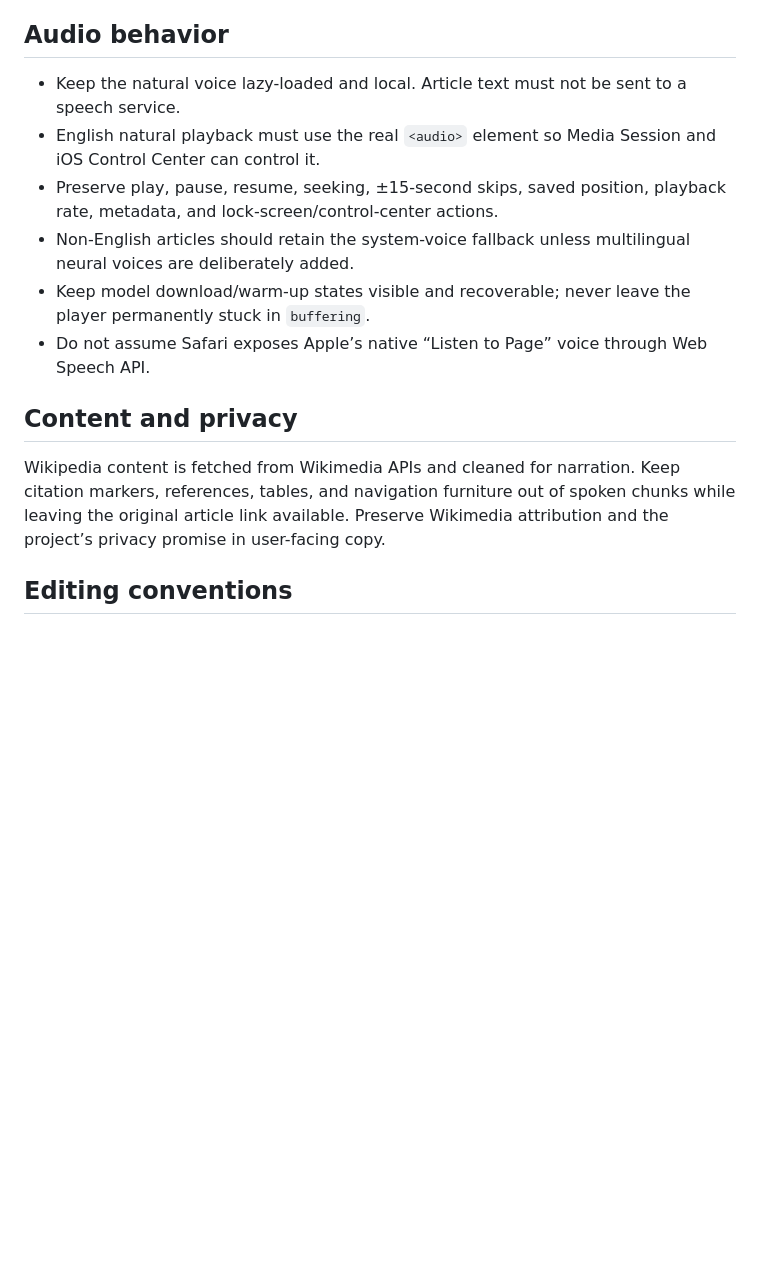
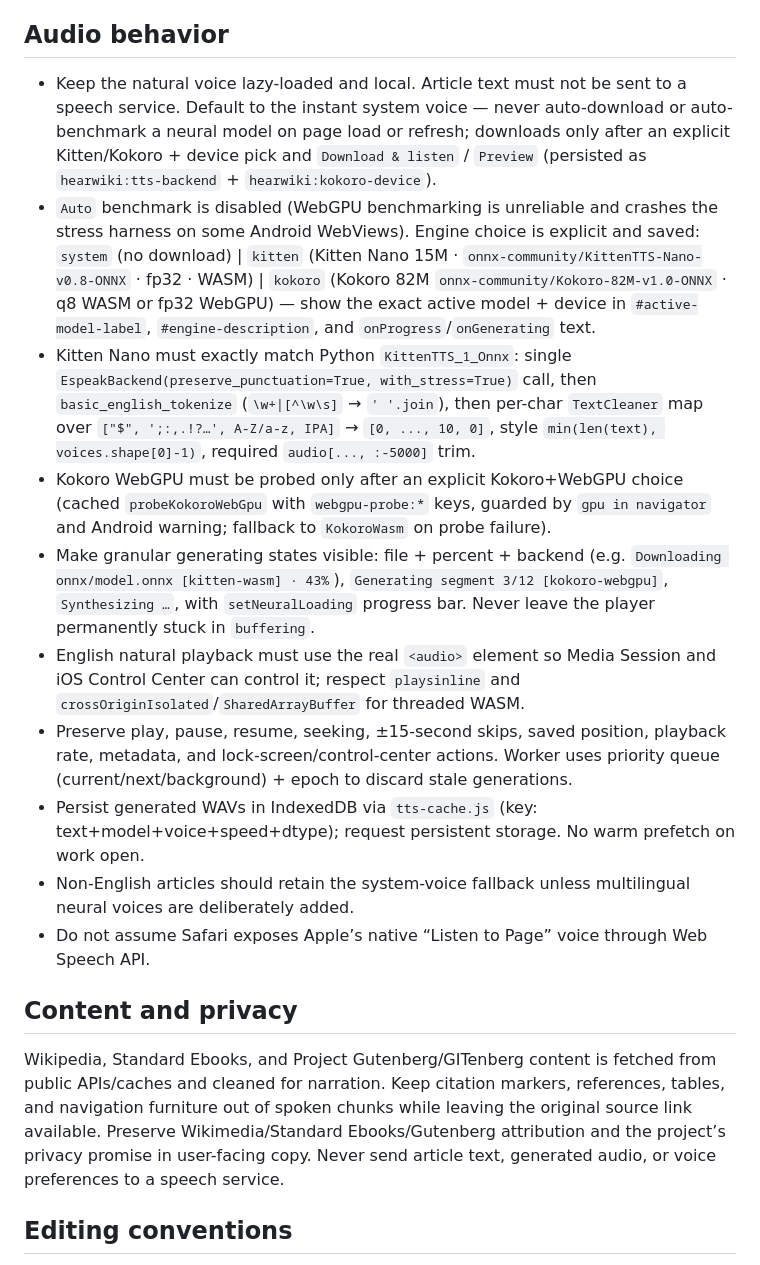
Before and after one commit to sudotman/hear, a Markdown page: AGENTS.md, the part around one of its changes. Drawn GitHub-style; blank space fills up the shorter version.

```diff
--- a/AGENTS.md
+++ b/AGENTS.md
@@ -27,16 +32,20 @@ For browser/UI checks, use the bundled Playwright wrapper at `/Users/satyamkashy
 
 ## Audio behavior
 
-- Keep the natural voice lazy-loaded and local. Article text must not be sent to a speech service.
-- English natural playback must use the real `<audio>` element so Media Session and iOS Control Center can control it.
-- Preserve play, pause, resume, seeking, ±15-second skips, saved position, playback rate, metadata, and lock-screen/control-center actions.
+- Keep the natural voice lazy-loaded and local. Article text must not be sent to a speech service. Default to the instant system voice — never auto-download or auto-benchmark a neural model on page load or refresh; downloads only after an explicit Kitten/Kokoro + device pick and `Download & listen` / `Preview` (persisted as `hearwiki:tts-backend` + `hearwiki:kokoro-device`).
+- `Auto` benchmark is disabled (WebGPU benchmarking is unreliable and crashes the stress harness on some Android WebViews). Engine choice is explicit and saved: `system` (no download) | `kitten` (Kitten Nano 15M · `onnx-community/KittenTTS-Nano-v0.8-ONNX` · fp32 · WASM) | `kokoro` (Kokoro 82M `onnx-community/Kokoro-82M-v1.0-ONNX` · q8 WASM or fp32 WebGPU) — show the exact active model + device in `#active-model-label`, `#engine-description`, and `onProgress`/`onGenerating` text.
+- Kitten Nano must exactly match Python `KittenTTS_1_Onnx`: single `EspeakBackend(preserve_punctuation=True, with_stress=True)` call, then `basic_english_tokenize` (`\w+|[^\w\s]` → `' '.join`), then per-char `TextCleaner` map over `["$", ';:,.!?…', A-Z/a-z, IPA]` → `[0, ..., 10, 0]`, style `min(len(text), voices.shape[0]-1)`, required `audio[..., :-5000]` trim.
+- Kokoro WebGPU must be probed only after an explicit Kokoro+WebGPU choice (cached `probeKokoroWebGpu` with `webgpu-probe:*` keys, guarded by `gpu in navigator` and Android warning; fallback to `KokoroWasm` on probe failure).
+- Make granular generating states visible: file + percent + backend (e.g. `Downloading onnx/model.onnx [kitten-wasm] · 43%`), `Generating segment 3/12 [kokoro-webgpu]`, `Synthesizing …`, with `setNeuralLoading` progress bar. Never leave the player permanently stuck in `buffering`.
+- English natural playback must use the real `<audio>` element so Media Session and iOS Control Center can control it; respect `playsinline` and `crossOriginIsolated`/`SharedArrayBuffer` for threaded WASM.
+- Preserve play, pause, resume, seeking, ±15-second skips, saved position, playback rate, metadata, and lock-screen/control-center actions. Worker uses priority queue (current/next/background) + epoch to discard stale generations.
+- Persist generated WAVs in IndexedDB via `tts-cache.js` (key: text+model+voice+speed+dtype); request persistent storage. No warm prefetch on work open.
 - Non-English articles should retain the system-voice fallback unless multilingual neural voices are deliberately added.
-- Keep model download/warm-up states visible and recoverable; never leave the player permanently stuck in `buffering`.
 - Do not assume Safari exposes Apple’s native “Listen to Page” voice through Web Speech API.
 
 ## Content and privacy
 
-Wikipedia content is fetched from Wikimedia APIs and cleaned for narration. Keep citation markers, references, tables, and navigation furniture out of spoken chunks while leaving the original article link available. Preserve Wikimedia attribution and the project’s privacy promise in user-facing copy.
+Wikipedia, Standard Ebooks, and Project Gutenberg/GITenberg content is fetched from public APIs/caches and cleaned for narration. Keep citation markers, references, tables, and navigation furniture out of spoken chunks while leaving the original source link available. Preserve Wikimedia/Standard Ebooks/Gutenberg attribution and the project’s privacy promise in user-facing copy. Never send article text, generated audio, or voice preferences to a speech service.
 
 ## Editing conventions
 
```
Also changed, not shown: other parts of AGENTS.md (+16 -11 lines), README.md (+9 -5 lines).
